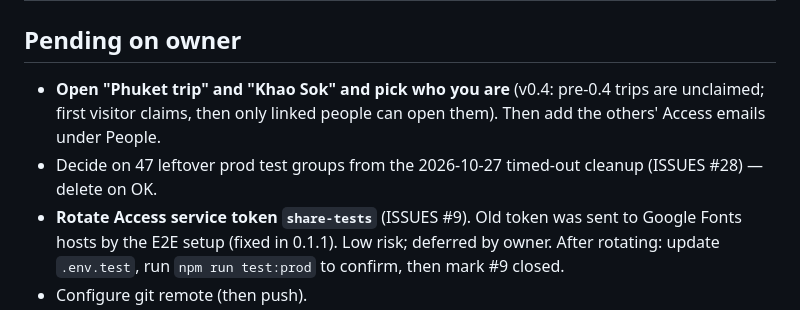
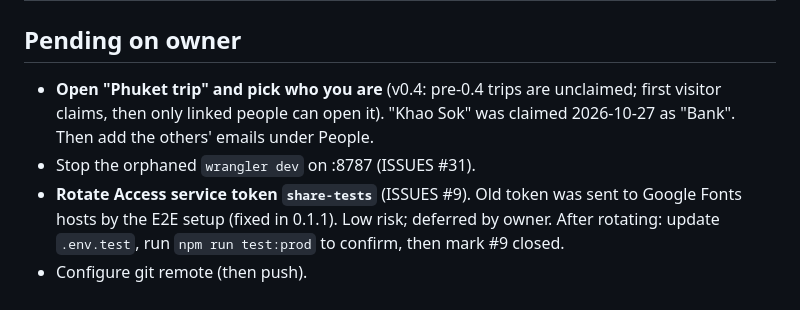
Before and after one commit to bankierubybank/share, a Markdown page: docs/PROGRESS.md, the part around the change. Rendered like a GitHub page.

```diff
--- a/docs/PROGRESS.md
+++ b/docs/PROGRESS.md
@@ -24,9 +24,9 @@ _Last updated: 2026-10-27_
 | Remote git | ⏳ owner to configure |
 
 ## Pending on owner
-- **Open "Phuket trip" and "Khao Sok" and pick who you are** (v0.4: pre-0.4 trips are unclaimed; first visitor
-  claims, then only linked people can open them). Then add the others' Access emails under People.
-- Decide on 47 leftover prod test groups from the 2026-10-27 timed-out cleanup (ISSUES #28) — delete on OK.
+- **Open "Phuket trip" and pick who you are** (v0.4: pre-0.4 trips are unclaimed; first visitor claims, then only
+  linked people can open it). "Khao Sok" was claimed 2026-10-27 as "Bank". Then add the others' emails under People.
+- Stop the orphaned `wrangler dev` on :8787 (ISSUES #31).
 - **Rotate Access service token `share-tests`** (ISSUES #9). Old token was sent to Google Fonts hosts
   by the E2E setup (fixed in 0.1.1). Low risk; deferred by owner. After rotating: update `.env.test`,
   run `npm run test:prod` to confirm, then mark #9 closed.
```
Also changed, not shown: docs/ISSUES.md (+1 -1 lines).
